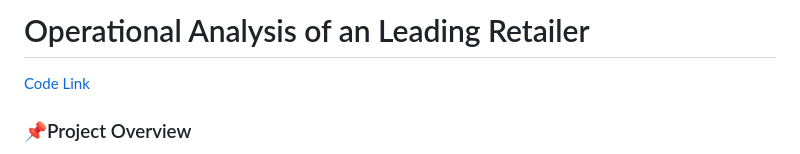
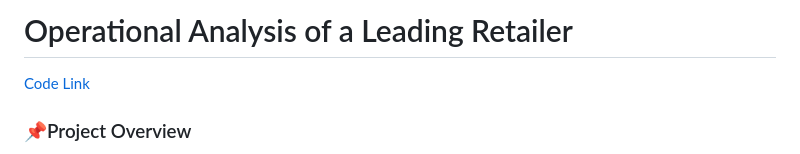
Before and after one commit to abhishek-patro/projects, a Markdown page: SQL Project/Operational Analysis for a Leading Retailer/readme.md, the part around the change. GitHub-like rendering.

```diff
--- a/SQL Project/Operational Analysis for a Leading Retailer/readme.md
+++ b/SQL Project/Operational Analysis for a Leading Retailer/readme.md
@@ -1,5 +1,5 @@
 
-# Operational Analysis of an Leading Retailer
+# Operational Analysis of a Leading Retailer
 [Code Link](https://github.com/abhishek-patro/projects/blob/main/SQL%20Project/Operational%20Analysis%20for%20a%20Leading%20Retailer/Operational%20Analysis%20for%20Leading%20Retailer%20using%20SQL.pdf)
 ### 📌Project Overview
 This Data Analysis project aims to extract valuable insights into several facets of the company, which includes order pricing, payment and shipping efficiency, customer demographics, product characteristics, and customer satisfaction levels. This dataset focuses on the operations of a retailer in Brazil and provides insightful information about 100,000 orders placed between 2016 and 2018.
```
